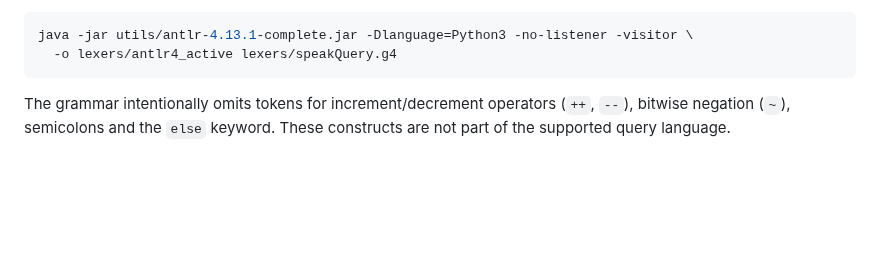
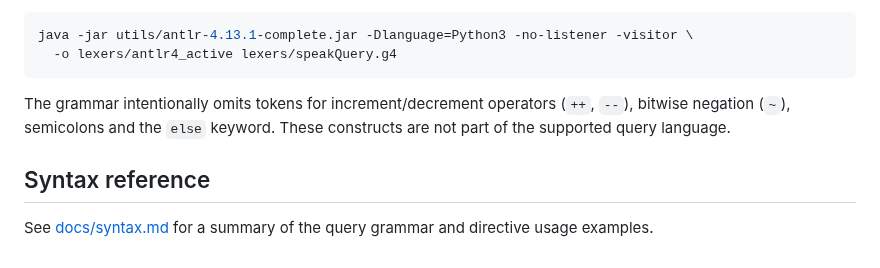
Before and after one commit to 13alvone/speakQuery, a Markdown page: README.md, the part around the change. GitHub-like rendering; blank space fills up the shorter version.

Commit message:
Clarify directive examples

```diff
--- a/README.md
+++ b/README.md
@@ -113,3 +113,6 @@ java -jar utils/antlr-4.13.1-complete.jar -Dlanguage=Python3 -no-listener -visit
 The grammar intentionally omits tokens for increment/decrement operators
 (`++`, `--`), bitwise negation (`~`), semicolons and the `else` keyword.
 These constructs are not part of the supported query language.
+
+## Syntax reference
+See [docs/syntax.md](docs/syntax.md) for a summary of the query grammar and directive usage examples.
```
Also changed, not shown: docs/syntax.md (added, +81 -0 lines).
